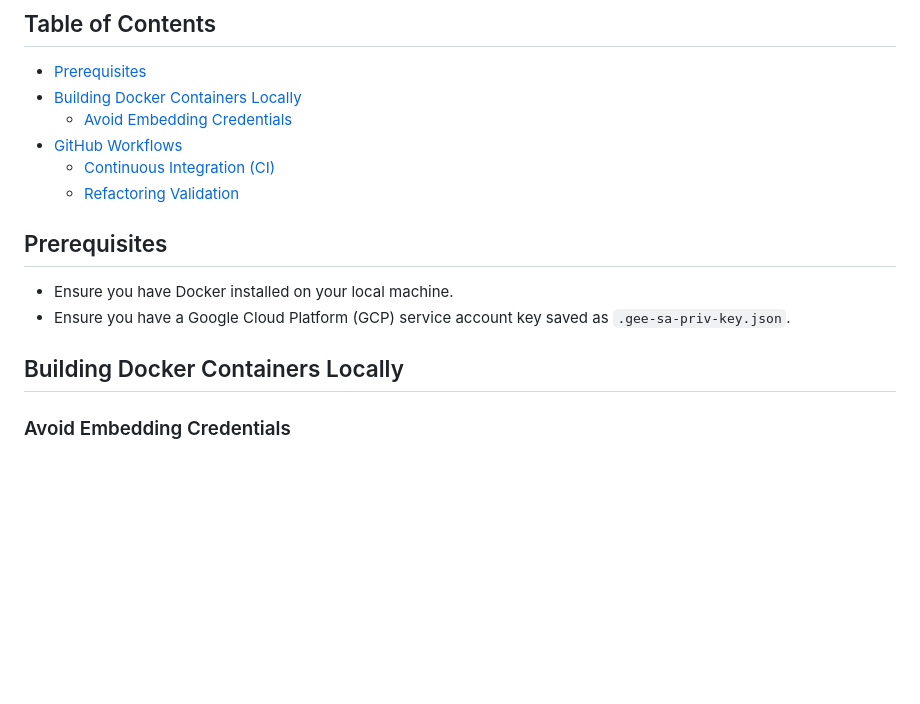
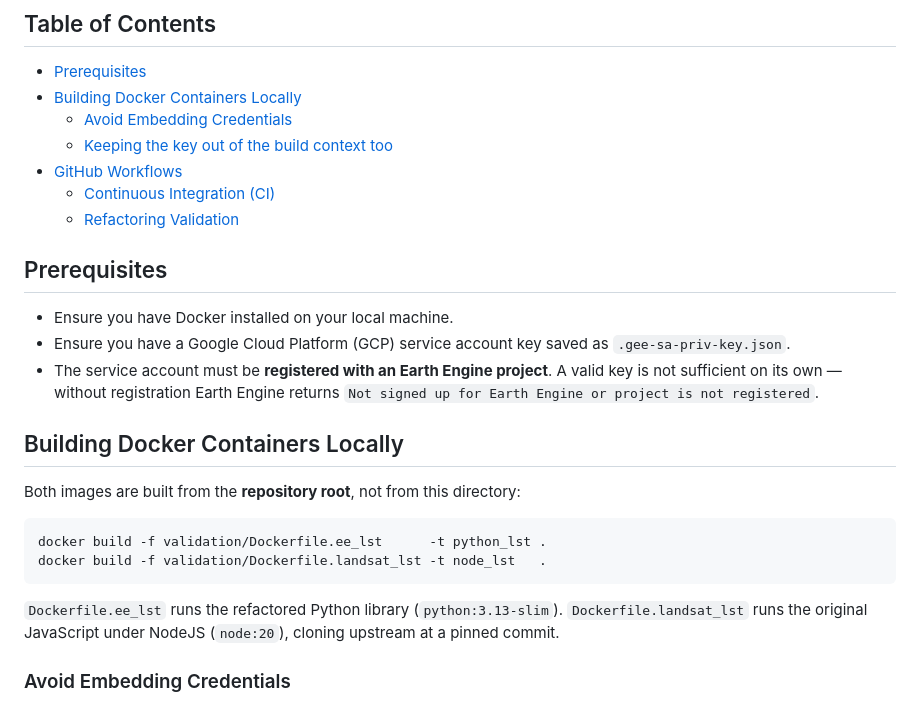
Before and after one commit to lunasilvestre/ee_lst, a Markdown page: .github/workflows/README.md, the part around one of its changes. Drawn GitHub-style; blank space fills up the shorter version.

````diff
--- a/.github/workflows/README.md
+++ b/.github/workflows/README.md
@@ -7,6 +7,7 @@ This guide provides instructions for setting up continuous integration (CI) and
 - [Prerequisites](#prerequisites)
 - [Building Docker Containers Locally](#building-docker-containers-locally)
   - [Avoid Embedding Credentials](#avoid-embedding-credentials)
+  - [Keeping the key out of the build context too](#keeping-the-key-out-of-the-build-context-too)
 - [GitHub Workflows](#github-workflows)
   - [Continuous Integration (CI)](#continuous-integration-ci)
   - [Refactoring Validation](#refactoring-validation)
@@ -15,8 +16,22 @@ This guide provides instructions for setting up continuous integration (CI) and
 
 - Ensure you have Docker installed on your local machine.
 - Ensure you have a Google Cloud Platform (GCP) service account key saved as `.gee-sa-priv-key.json`.
+- The service account must be **registered with an Earth Engine project**. A valid
+  key is not sufficient on its own — without registration Earth Engine returns
+  `Not signed up for Earth Engine or project is not registered`.
 
 ## Building Docker Containers Locally
+
+Both images are built from the **repository root**, not from this directory:
+
+```bash
+docker build -f validation/Dockerfile.ee_lst      -t python_lst .
+docker build -f validation/Dockerfile.landsat_lst -t node_lst   .
+```
+
+`Dockerfile.ee_lst` runs the refactored Python library (`python:3.13-slim`).
+`Dockerfile.landsat_lst` runs the original JavaScript under NodeJS (`node:20`),
+cloning upstream at a pinned commit.
 
 ### Avoid Embedding Credentials
 
````
Also changed, not shown: other parts of .github/workflows/README.md (+61 -8 lines).
